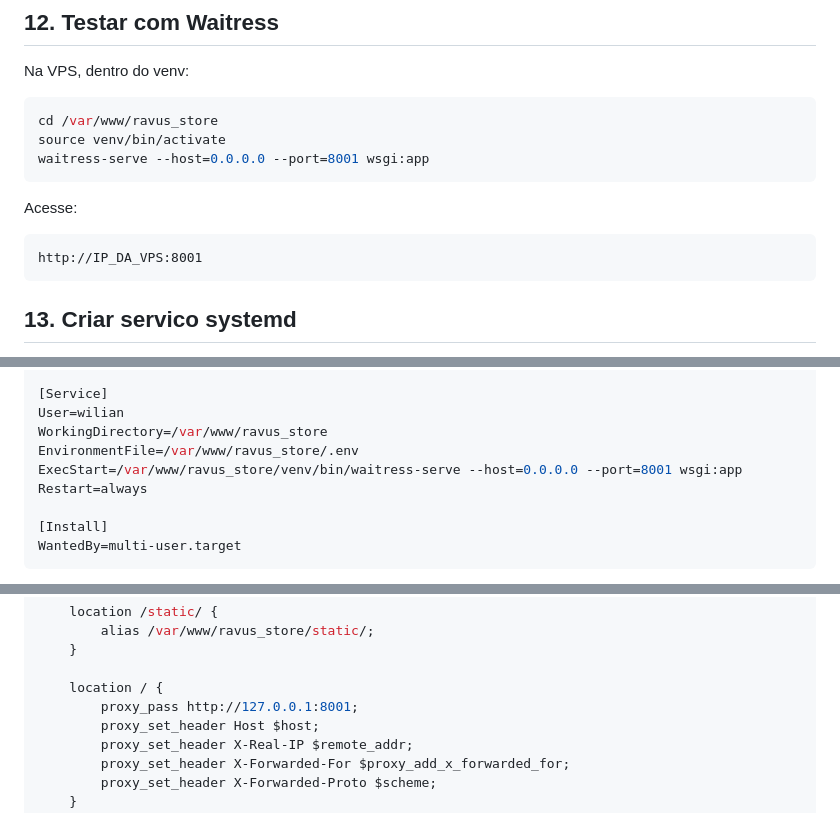
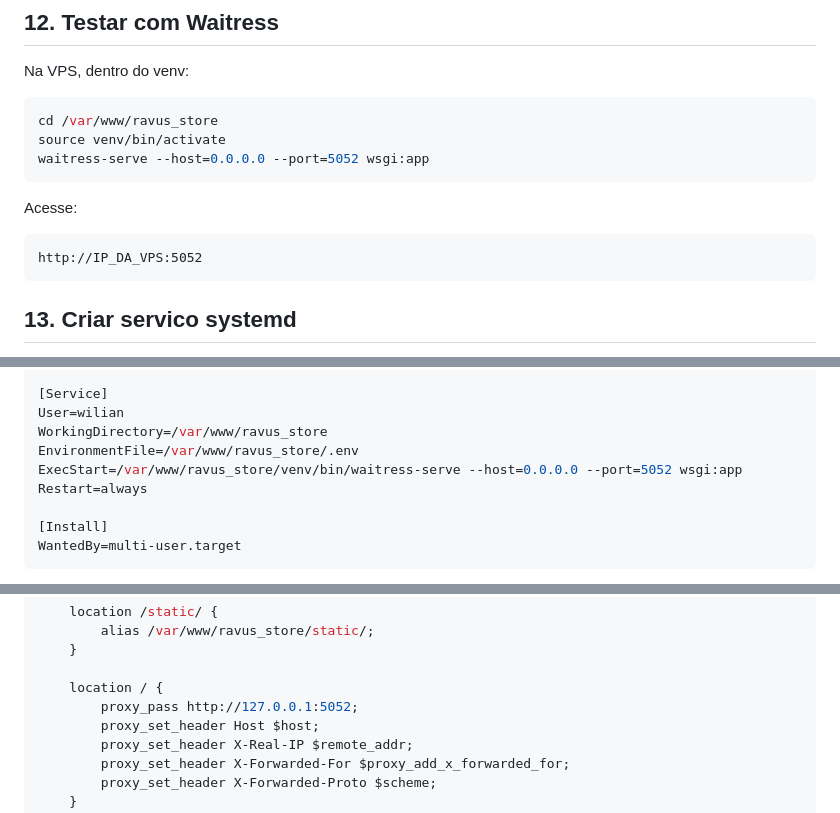
Before and after one commit to wiliansena/ravus_store, a Markdown page: DEPLOY.md, 3 parts joined by grey strips. GitHub-like rendering.

Commit message:
Use VPS port 5052 in deploy guide

````diff
--- a/DEPLOY.md
+++ b/DEPLOY.md
@@ -169,13 +169,13 @@ Na VPS, dentro do venv:
 ```bash
 cd /var/www/ravus_store
 source venv/bin/activate
-waitress-serve --host=0.0.0.0 --port=8001 wsgi:app
+waitress-serve --host=0.0.0.0 --port=5052 wsgi:app
 ```
 
 Acesse:
 
 ```text
-http://IP_DA_VPS:8001
+http://IP_DA_VPS:5052
 ```
 
 ## 13. Criar servico systemd
@@ -197,7 +197,7 @@ After=network.target
 User=wilian
 WorkingDirectory=/var/www/ravus_store
 EnvironmentFile=/var/www/ravus_store/.env
-ExecStart=/var/www/ravus_store/venv/bin/waitress-serve --host=0.0.0.0 --port=8001 wsgi:app
+ExecStart=/var/www/ravus_store/venv/bin/waitress-serve --host=0.0.0.0 --port=5052 wsgi:app
 Restart=always
 
 [Install]
@@ -236,7 +236,7 @@ server {
     }
 
     location / {
-        proxy_pass http://127.0.0.1:8001;
+        proxy_pass http://127.0.0.1:5052;
         proxy_set_header Host $host;
         proxy_set_header X-Real-IP $remote_addr;
         proxy_set_header X-Forwarded-For $proxy_add_x_forwarded_for;
````
